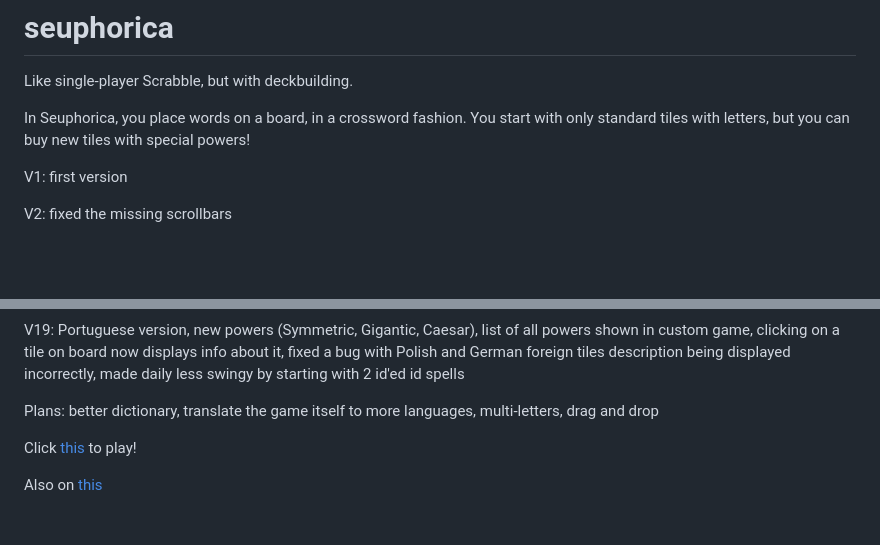
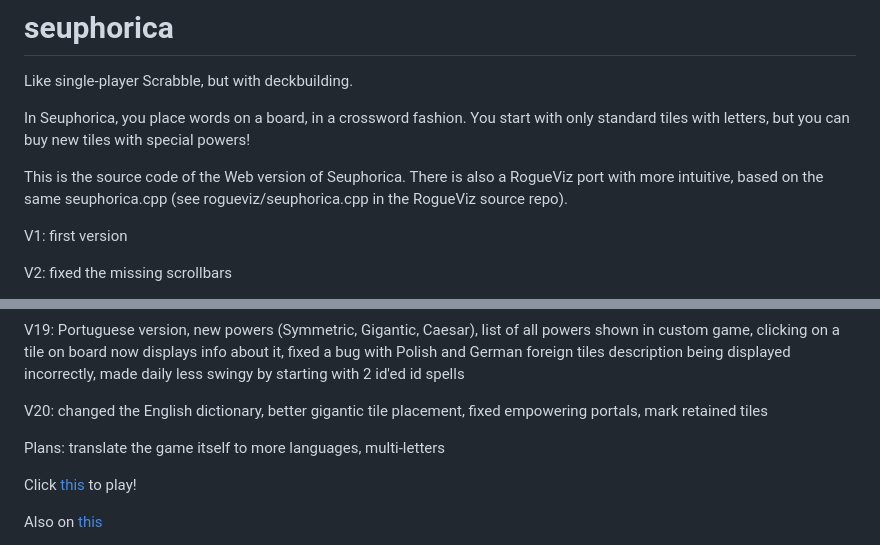
Before and after one commit to zenorogue/seuphorica, a Markdown page: README.md, 2 parts joined by grey strips. Rendered like a GitHub page; blank space fills up the shorter version.

Commit message:
mentione the RogueViz port in the readme

```diff
--- a/README.md
+++ b/README.md
@@ -3,6 +3,8 @@
 Like single-player Scrabble, but with deckbuilding.
 
 In Seuphorica, you place words on a board, in a crossword fashion. You start with only standard tiles with letters, but you can buy new tiles with special powers!
+
+This is the source code of the Web version of Seuphorica. There is also a RogueViz port with more intuitive, based on the same seuphorica.cpp (see rogueviz/seuphorica.cpp in the RogueViz source repo).
 
 V1: first version
 
@@ -43,7 +45,9 @@ V18: fixed (and nerfed the bonus to 50%) Delayed with multiple words; fixed some
 V19: Portuguese version, new powers (Symmetric, Gigantic, Caesar), list of all powers shown in custom game, clicking on a tile on board now displays info about it,
 fixed a bug with Polish and German foreign tiles description being displayed incorrectly, made daily less swingy by starting with 2 id'ed id spells
 
-Plans: better dictionary, translate the game itself to more languages, multi-letters, drag and drop
+V20: changed the English dictionary, better gigantic tile placement, fixed empowering portals, mark retained tiles
+
+Plans: translate the game itself to more languages, multi-letters
 
 Click [this](https://zenorogue.github.io/seuphorica/) to play!
 
```
